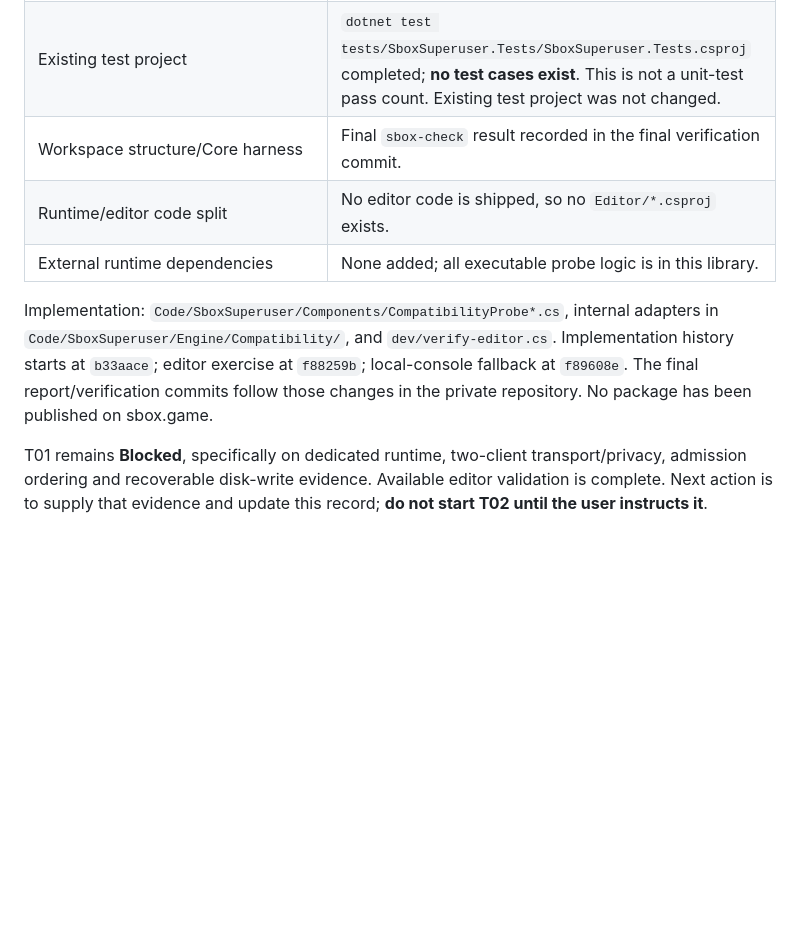
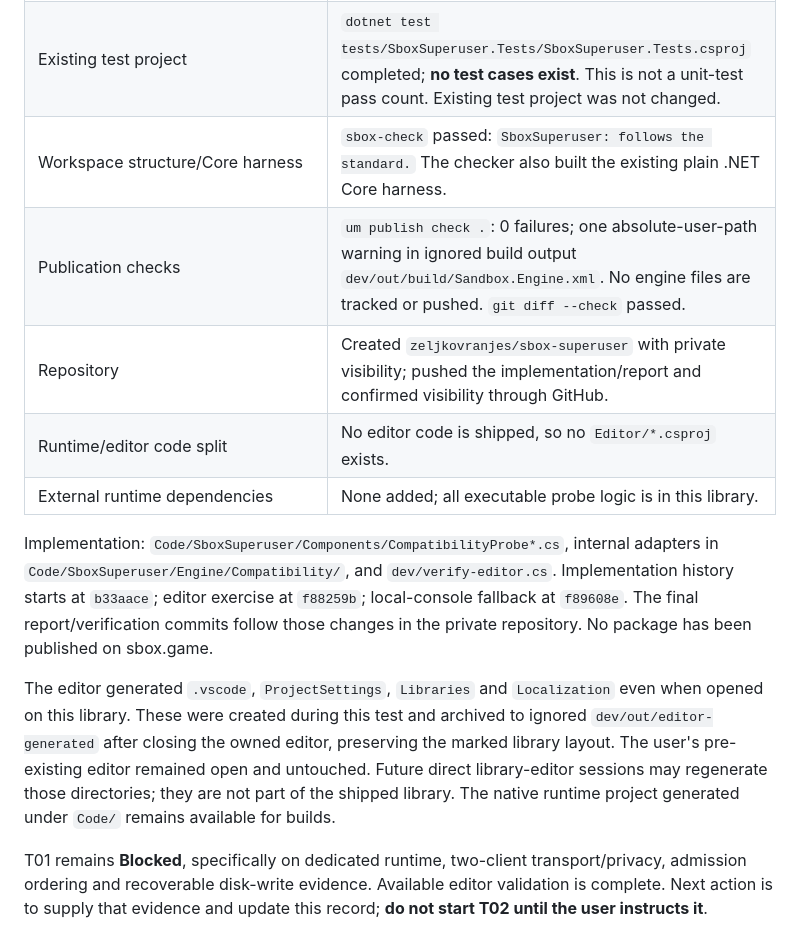
Before and after one commit to zeljkovranjes/sbox-superuser, a Markdown page: docs/T01-COMPATIBILITY.md, the part around the change. GitHub-like rendering; blank space fills up the shorter version.

Commit message:
Finalize Task 1 verification record and private repository delivery

```diff
--- a/docs/T01-COMPATIBILITY.md
+++ b/docs/T01-COMPATIBILITY.md
@@ -73,10 +73,14 @@ On this workstation `FileSystem.Data.GetFullPath("superuser-t01")` resolved bene
 | Generated `Code/chomnr_sbox_superuser.csproj` | `dotnet build` passed: 0 errors, 0 warnings. Output redirected to `dev/out/build` for the command-line build. |
 | Editor checks | Observations above passed; no dedicated or two-client claim. |
 | Existing test project | `dotnet test tests/SboxSuperuser.Tests/SboxSuperuser.Tests.csproj` completed; **no test cases exist**. This is not a unit-test pass count. Existing test project was not changed. |
-| Workspace structure/Core harness | Final `sbox-check` result recorded in the final verification commit. |
+| Workspace structure/Core harness | `sbox-check` passed: `SboxSuperuser: follows the standard.` The checker also built the existing plain .NET Core harness. |
+| Publication checks | `um publish check .`: 0 failures; one absolute-user-path warning in ignored build output `dev/out/build/Sandbox.Engine.xml`. No engine files are tracked or pushed. `git diff --check` passed. |
+| Repository | Created `zeljkovranjes/sbox-superuser` with private visibility; pushed the implementation/report and confirmed visibility through GitHub. |
 | Runtime/editor code split | No editor code is shipped, so no `Editor/*.csproj` exists. |
 | External runtime dependencies | None added; all executable probe logic is in this library. |
 
 Implementation: `Code/SboxSuperuser/Components/CompatibilityProbe*.cs`, internal adapters in `Code/SboxSuperuser/Engine/Compatibility/`, and `dev/verify-editor.cs`. Implementation history starts at `b33aace`; editor exercise at `f88259b`; local-console fallback at `f89608e`. The final report/verification commits follow those changes in the private repository. No package has been published on sbox.game.
 
+The editor generated `.vscode`, `ProjectSettings`, `Libraries` and `Localization` even when opened on this library. These were created during this test and archived to ignored `dev/out/editor-generated` after closing the owned editor, preserving the marked library layout. The user's pre-existing editor remained open and untouched. Future direct library-editor sessions may regenerate those directories; they are not part of the shipped library. The native runtime project generated under `Code/` remains available for builds.
+
 T01 remains **Blocked**, specifically on dedicated runtime, two-client transport/privacy, admission ordering and recoverable disk-write evidence. Available editor validation is complete. Next action is to supply that evidence and update this record; **do not start T02 until the user instructs it**.
```
